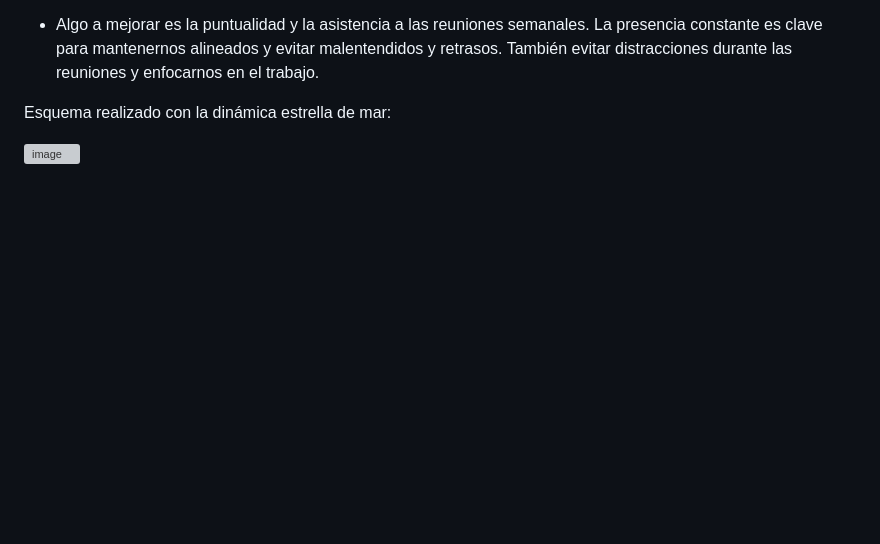
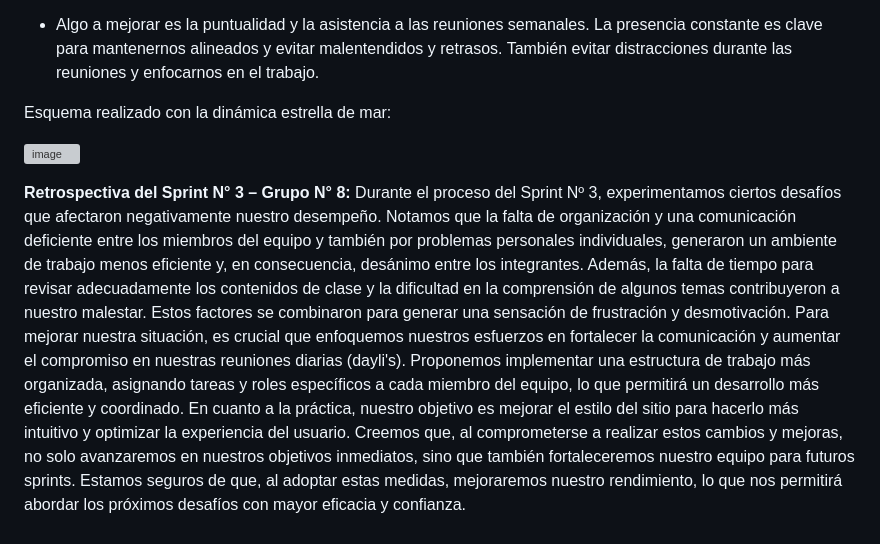
Before and after one commit to GabrielaBaldissone/grupo_8_entrePaginas, a Markdown page: retro.md, the part around the change. Drawn GitHub-style; blank space fills up the shorter version; grey boxes are pictures that could not be loaded.

```diff
--- a/retro.md
+++ b/retro.md
@@ -30,3 +30,10 @@ En base a lo trabajado durante el sprint N° 2 y utilizando la temática de estr
 Esquema realizado con la dinámica estrella de mar:
 
 ![image](https://github.com/user-attachments/assets/584e0be6-3715-4572-b312-332278167f23)
+
+**Retrospectiva del Sprint N° 3 – Grupo N° 8:**
+Durante el proceso del Sprint Nº 3, experimentamos ciertos desafíos que afectaron negativamente nuestro desempeño. Notamos que la falta de organización y una comunicación deficiente entre los miembros del equipo y también por problemas personales individuales, generaron un ambiente de trabajo menos eficiente y, en consecuencia, desánimo entre los integrantes.
+Además, la falta de tiempo para revisar adecuadamente los contenidos de clase y la dificultad en la comprensión de algunos temas contribuyeron a nuestro malestar. Estos factores se combinaron para generar una sensación de frustración y desmotivación.
+Para mejorar nuestra situación, es crucial que enfoquemos nuestros esfuerzos en fortalecer la comunicación y aumentar el compromiso en nuestras reuniones diarias (dayli's). Proponemos implementar una estructura de trabajo más organizada, asignando tareas y roles específicos a cada miembro del equipo, lo que permitirá un desarrollo más eficiente y coordinado.
+En cuanto a la práctica, nuestro objetivo es mejorar el estilo del sitio para hacerlo más intuitivo y optimizar la experiencia del usuario. Creemos que, al comprometerse a realizar estos cambios y mejoras, no solo avanzaremos en nuestros objetivos inmediatos, sino que también fortaleceremos nuestro equipo para futuros sprints.
+Estamos seguros de que, al adoptar estas medidas, mejoraremos nuestro rendimiento, lo que nos permitirá abordar los próximos desafíos con mayor eficacia y confianza.
```
